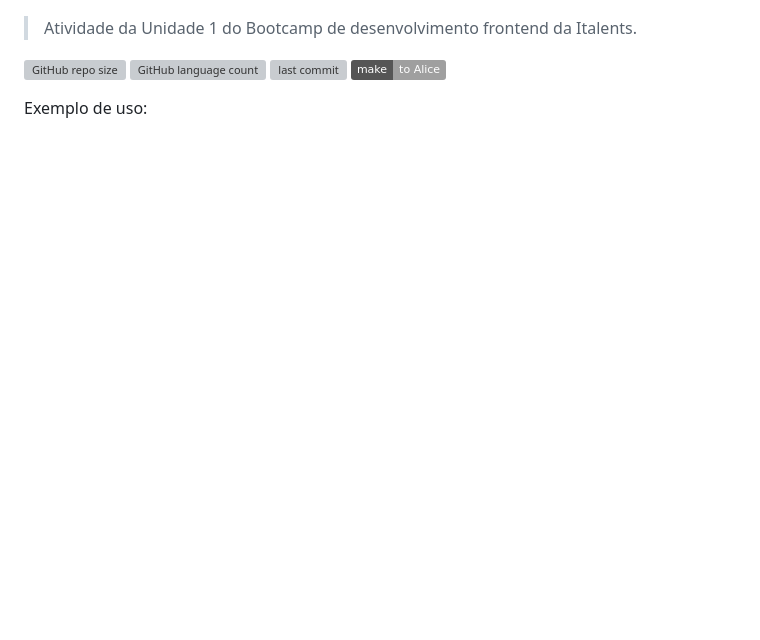
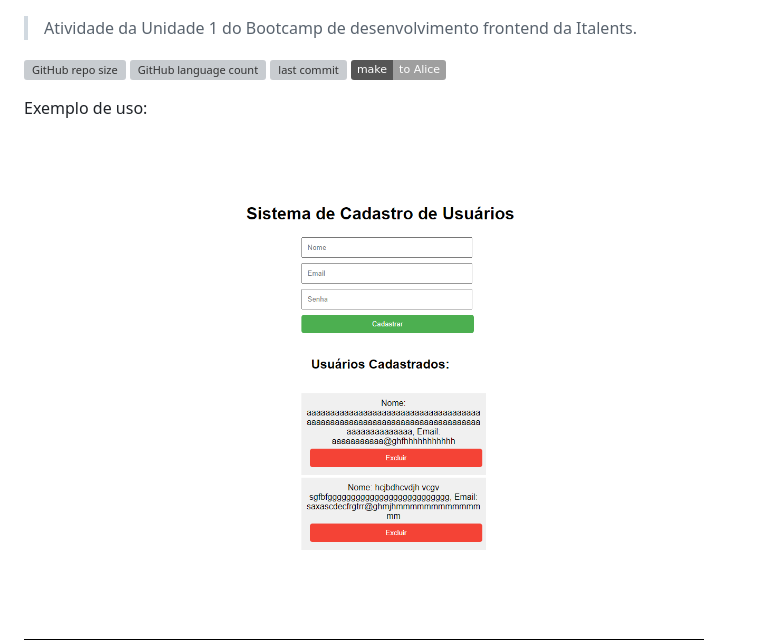
Before and after one commit to Ana-Alice-Honorio/userhub, a Markdown page: readme.md, the part around the change. GitHub-like rendering; pictures changed too: images/userhub-preenchido.png (added); badges without logos; blank space fills up the shorter version; grey boxes are pictures that could not be loaded.

Commit message:
ajuste quebra de campos grandes

```diff
--- a/readme.md
+++ b/readme.md
@@ -11,4 +11,5 @@
 
 Exemplo de uso:
 
+![Userhub com campos grandes](images/userhub-preenchido.png)
 ![Usabilidade do UserHub](images/userhub-video.gif)
```
Also changed, not shown: 1 other file.
